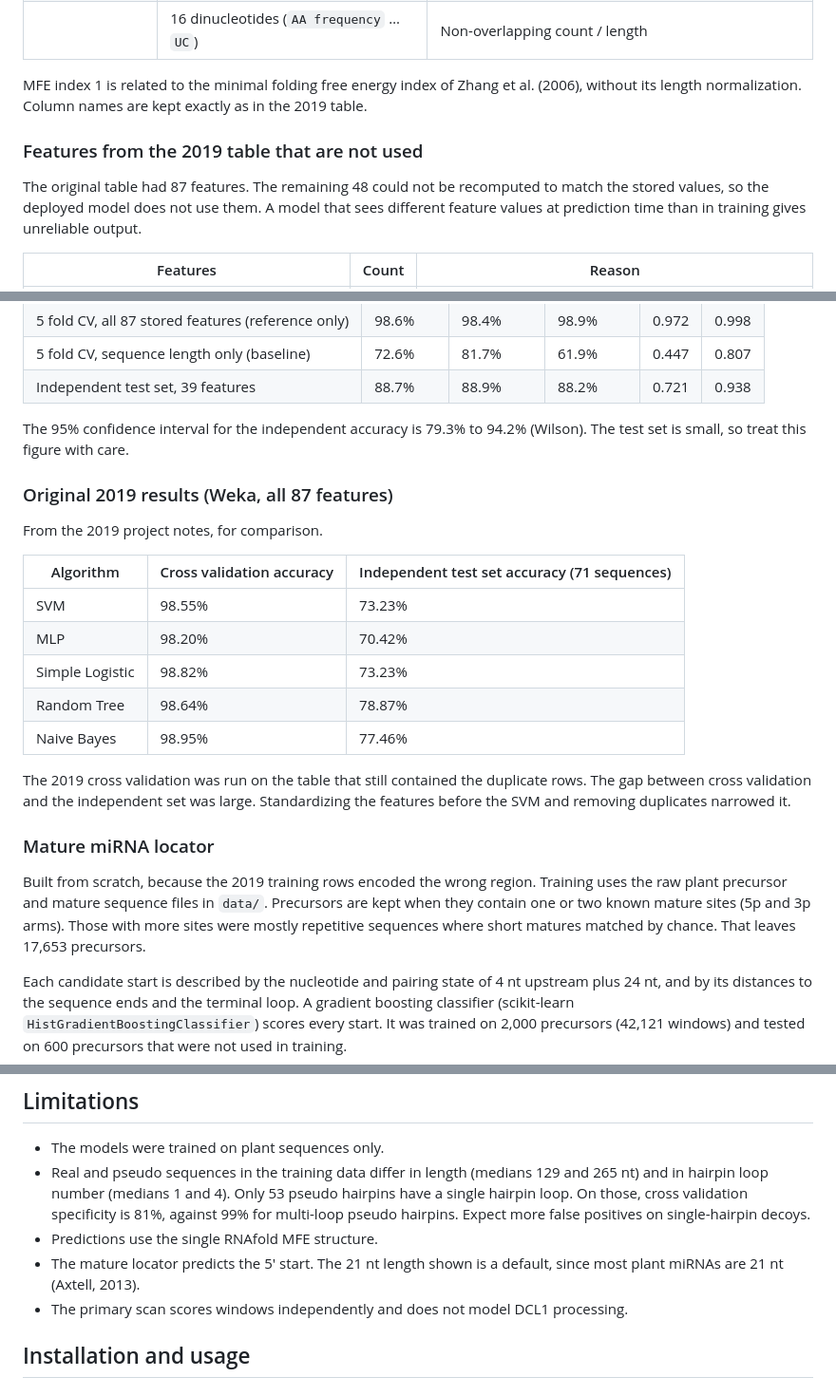
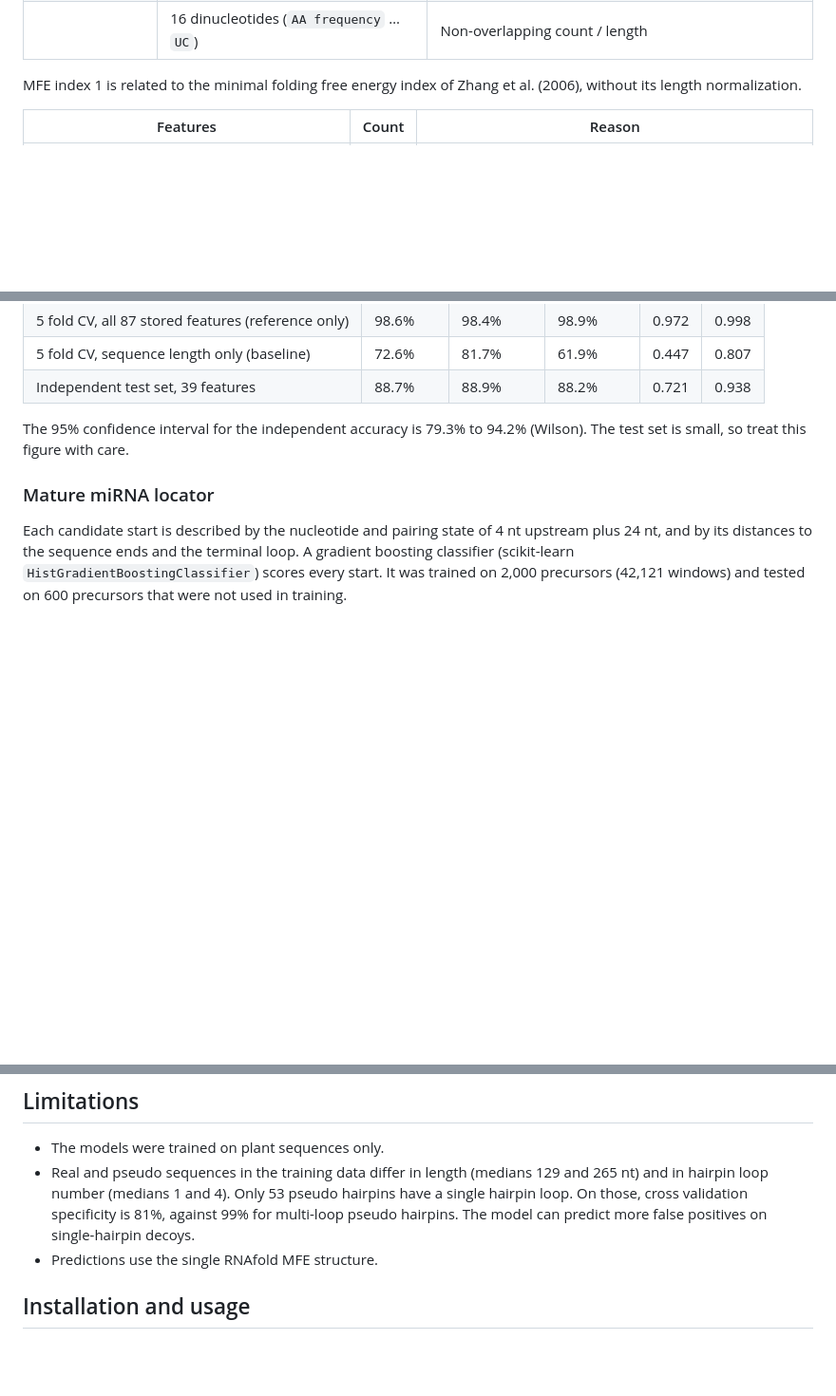
Before and after one commit to PragyaKesar/mirule-repo, a Markdown page: README.md, 3 parts joined by grey strips. Shown at 95% size. Drawn GitHub-style; blank space fills up the shorter version.

```diff
--- a/README.md
+++ b/README.md
@@ -104,11 +104,7 @@ All 39 features are computed from the sequence and its RNAfold MFE structure.
 | | `g/c`, `U/A`, `A/C` | Nucleotide count ratios |
 | | 16 dinucleotides (`AA frequency` … `UC`) | Non-overlapping count / length |
 
-MFE index 1 is related to the minimal folding free energy index of Zhang et al. (2006), without its length normalization. Column names are kept exactly as in the 2019 table.
-
-### Features from the 2019 table that are not used
-
-The original table had 87 features. The remaining 48 could not be recomputed to match the stored values, so the deployed model does not use them. A model that sees different feature values at prediction time than in training gives unreliable output.
+MFE index 1 is related to the minimal folding free energy index of Zhang et al. (2006), without its length normalization.
 
 | Features | Count | Reason |
 |---|---|---|
@@ -143,23 +139,7 @@ SVM with RBF kernel on standardized features (scikit-learn 1.9.1). Cross validat
 
 The 95% confidence interval for the independent accuracy is 79.3% to 94.2% (Wilson). The test set is small, so treat this figure with care.
 
-### Original 2019 results (Weka, all 87 features)
-
-From the 2019 project notes, for comparison.
-
-| Algorithm | Cross validation accuracy | Independent test set accuracy (71 sequences) |
-|---|---|---|
-| SVM | 98.55% | 73.23% |
-| MLP | 98.20% | 70.42% |
-| Simple Logistic | 98.82% | 73.23% |
-| Random Tree | 98.64% | 78.87% |
-| Naive Bayes | 98.95% | 77.46% |
-
-The 2019 cross validation was run on the table that still contained the duplicate rows. The gap between cross validation and the independent set was large. Standardizing the features before the SVM and removing duplicates narrowed it.
-
 ### Mature miRNA locator
-
-Built from scratch, because the 2019 training rows encoded the wrong region. Training uses the raw plant precursor and mature sequence files in `data/`. Precursors are kept when they contain one or two known mature sites (5p and 3p arms). Those with more sites were mostly repetitive sequences where short matures matched by chance. That leaves 17,653 precursors.
 
 Each candidate start is described by the nucleotide and pairing state of 4 nt upstream plus 24 nt, and by its distances to the sequence ends and the terminal loop. A gradient boosting classifier (scikit-learn `HistGradientBoostingClassifier`) scores every start. It was trained on 2,000 precursors (42,121 windows) and tested on 600 precursors that were not used in training.
 
@@ -174,10 +154,8 @@ The locator is about 13 times better than chance but is not accurate enough to n
 ## Limitations
 
 - The models were trained on plant sequences only.
-- Real and pseudo sequences in the training data differ in length (medians 129 and 265 nt) and in hairpin loop number (medians 1 and 4). Only 53 pseudo hairpins have a single hairpin loop. On those, cross validation specificity is 81%, against 99% for multi-loop pseudo hairpins. Expect more false positives on single-hairpin decoys.
+- Real and pseudo sequences in the training data differ in length (medians 129 and 265 nt) and in hairpin loop number (medians 1 and 4). Only 53 pseudo hairpins have a single hairpin loop. On those, cross validation specificity is 81%, against 99% for multi-loop pseudo hairpins. The model can predict more false positives on single-hairpin decoys.
 - Predictions use the single RNAfold MFE structure.
-- The mature locator predicts the 5′ start. The 21 nt length shown is a default, since most plant miRNAs are 21 nt (Axtell, 2013).
-- The primary scan scores windows independently and does not model DCL1 processing.
 
 ## Installation and usage
 
```
